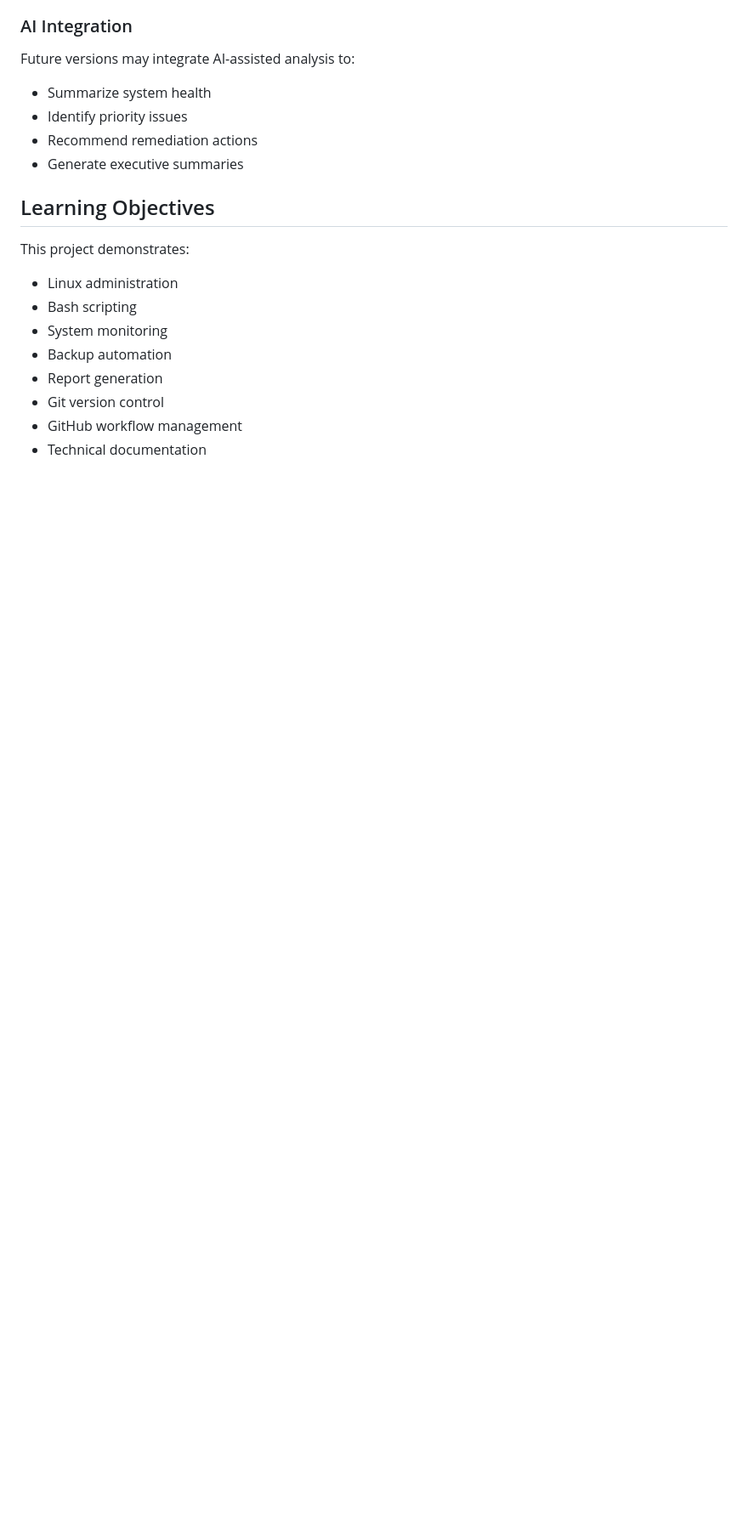
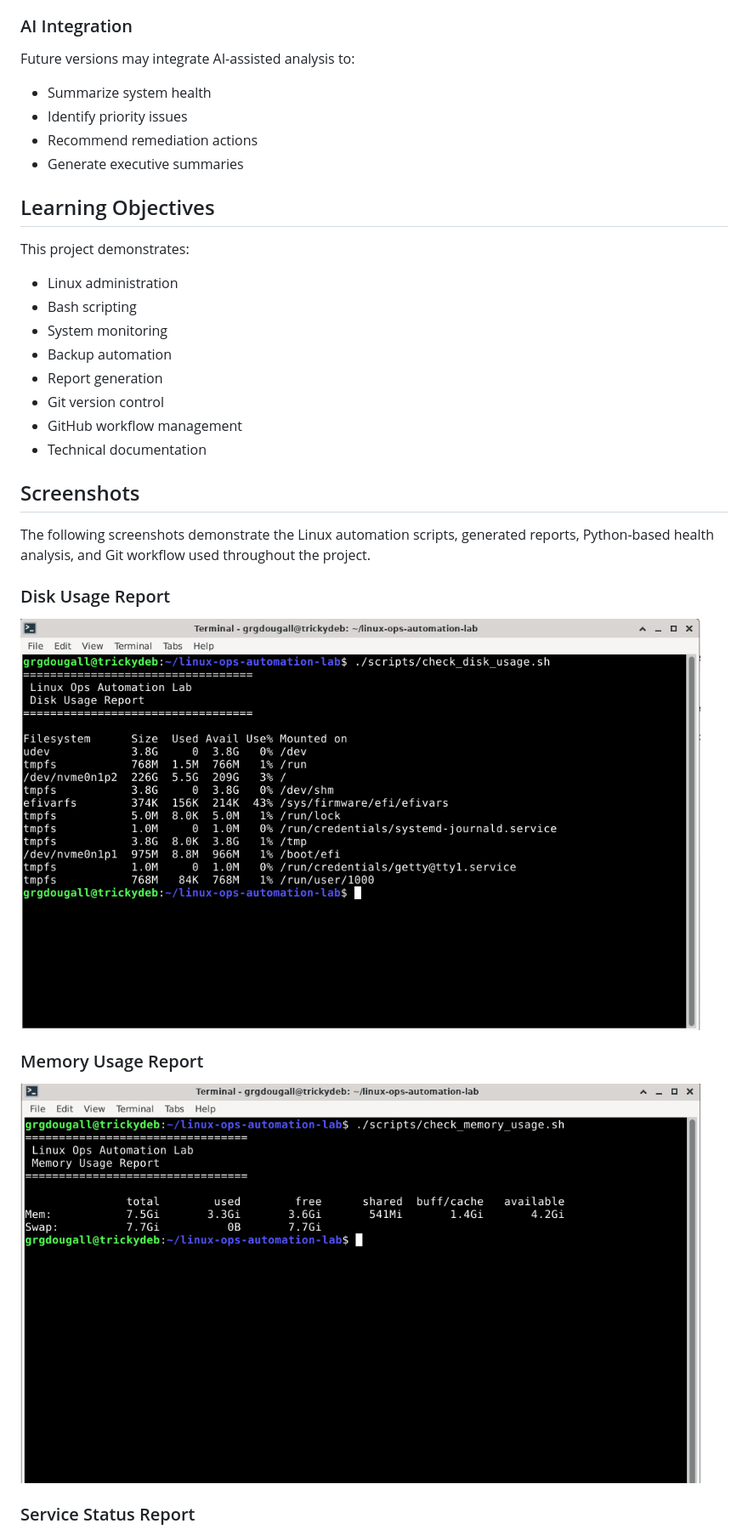
Before and after one commit to grgdougall-crypto/linux-ops-automation-lab, a Markdown page: README.md, the part around one of its changes. Shown at 85% size. GitHub-like rendering; blank space fills up the shorter version.

Commit message:
Add screenshots to README

```diff
--- a/README.md
+++ b/README.md
@@ -146,3 +146,18 @@ This project demonstrates:
 * Git version control
 * GitHub workflow management
 * Technical documentation
+
+## Screenshots
+
+The following screenshots demonstrate the Linux automation scripts, generated reports, Python-based health analysis, and Git workflow used throughout the project.
+
+### Disk Usage Report
+
+<img src="screenshots/01_disk_usage_report.png" width="800">
+
+### Memory Usage Report
+
+<img src="screenshots/02_memory_usage_report.png" width="800">
+
+### Service Status Report
+
```
Also changed, not shown: other parts of README.md (+9 -0 lines).
